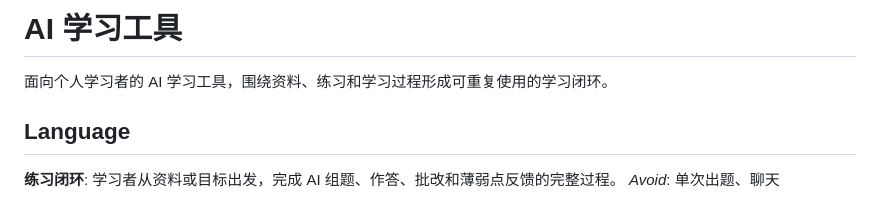
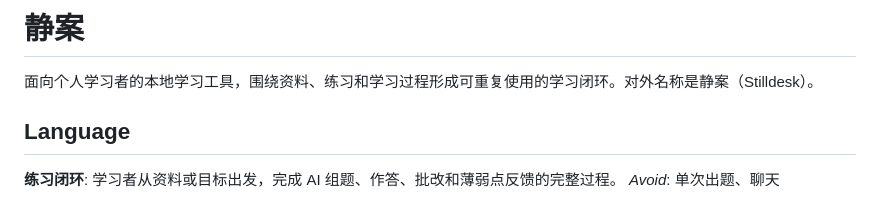
Before and after one commit to QZYH123/learning-loop-agent, a Markdown page: CONTEXT.md, the part around the change. Drawn GitHub-style.

```diff
--- a/CONTEXT.md
+++ b/CONTEXT.md
@@ -1,6 +1,6 @@
-# AI 学习工具
+# 静案
 
-面向个人学习者的 AI 学习工具，围绕资料、练习和学习过程形成可重复使用的学习闭环。
+面向个人学习者的本地学习工具，围绕资料、练习和学习过程形成可重复使用的学习闭环。对外名称是静案（Stilldesk）。
 
 ## Language
 
```
Also changed, not shown: README.md (+3 -3 lines), screenshots/01-sources.png, screenshots/02-blueprint.png, screenshots/03-exam.png, screenshots/04-attempt.png, 11 other files.
